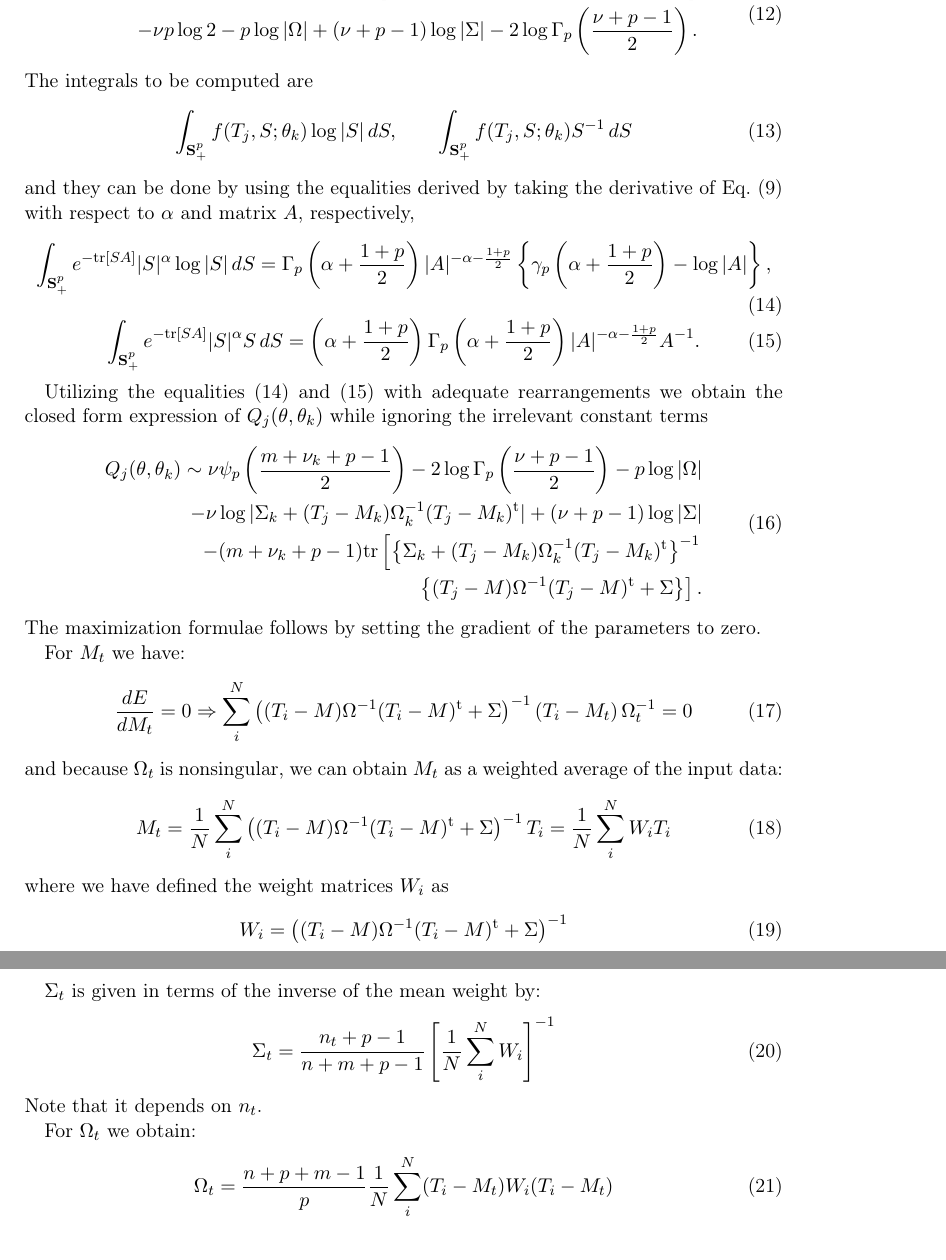
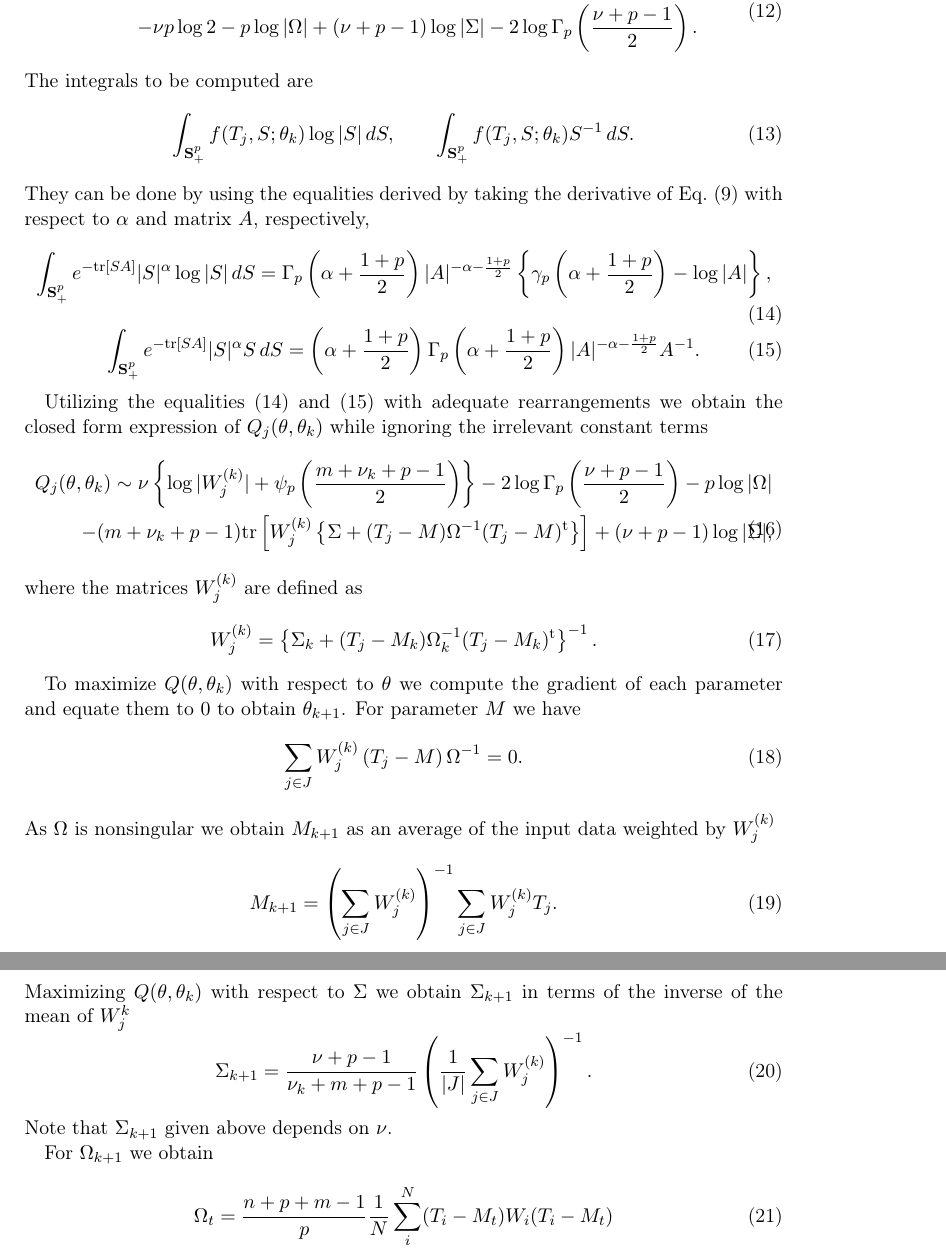
Before and after one commit to Zaharid/matrixtpaper, a LaTeX paper (paper.tex): two parts of pages 4 and 5 of 6, joined at a grey line, cut so that both start at the same text. Compiled offline with pdfLaTeX.

Commit message:
Start modifying the M-step.

```diff
--- a/paper.tex
+++ b/paper.tex
@@ -120,9 +120,9 @@ We can split the integral in Eq.~\eqref{eq:expdef} by the terms of $\log f(T_{j}
 The integrals to be computed are
 \begin{equation}
 \int_{\mathbf{S}_+^p}f(T_j,S;\theta_k)\log |S|\,dS, \qquad
-\int_{\mathbf{S}_+^p}f(T_j,S;\theta_k) S^{-1}\,dS
+\int_{\mathbf{S}_+^p}f(T_j,S;\theta_k) S^{-1}\,dS.
 \end{equation}
-and they can be done by using the equalities derived by taking the derivative of Eq.~\eqref{eq:intmultgammadef} with respect to $\alpha$ and matrix $A$, respectively,
+They can be done by using the equalities derived by taking the derivative of Eq.~\eqref{eq:intmultgammadef} with respect to $\alpha$ and matrix $A$, respectively,
 \begin{equation}
 \int_{\mathbf{S}_+^p}e^{-\textrm{tr}\left[SA\right]}|S|^{\alpha}\log |S|\,dS=\Gamma_{p}\left(\alpha+\frac{1+p}{2}\right)|A|^{-\alpha-\frac{1+p}{2}}\left\{\gamma_{p}\left(\alpha+\frac{1+p}{2}\right)-\log |A|\right\},\label{eq:intderivative1}
 \end{equation}
@@ -132,37 +132,31 @@ and they can be done by using the equalities derived by taking the derivative of
 
 Utilizing the equalities \eqref{eq:intderivative1} and \eqref{eq:intderivative2} with adequate rearrangements we obtain the closed form expression of $Q_j(\theta,\theta_k)$ while ignoring the irrelevant constant terms
 \begin{equation}
-\begin{split}Q_j(\theta,\theta_k) \sim \nu\psi_{p}\left(\frac{m+\nu_k+p-1}{2}\right)-2\log\Gamma_{p}\left(\frac{\nu+p-1}{2}\right)-p\log|\Omega|\\
--\nu\log|\Sigma_k+(T_j-M_k)\Omega_k^{-1}(T_j-M_k)^{\textrm{t}}|+(\nu+p-1)\log |\Sigma|\\
--(m+\nu_k+p-1)\textrm{tr}\left[\left\{\Sigma_k+(T_j-M_k)\Omega_k^{-1}(T_j-M_k)^{\textrm{t}}\right\}^{-1}\right.\\
-\left.\left\{(T_j-M)\Omega^{-1}(T_j-M)^{\textrm{t}}+\Sigma\right\}\right].
+\begin{split}Q_j(\theta,\theta_k) \sim \nu\left\{\log|W_j^{(k)}|+\psi_{p}\left(\frac{m+\nu_k+p-1}{2}\right)\right\}-2\log\Gamma_{p}\left(\frac{\nu+p-1}{2}\right)-p\log|\Omega|\\
+-(m+\nu_k+p-1)\textrm{tr}\left[W_j^{(k)}\left\{\Sigma+(T_j-M)\Omega^{-1}(T_j-M)^{\textrm{t}}\right\}\right]+(\nu+p-1)\log |\Sigma|,
 \end{split}
 \label{eq:fsimp}
 \end{equation}
-The maximization formulae follows by setting the gradient of the parameters to zero.
-
-For $M_{t}$ we have:
+where the matrices $W_j^{(k)}$ are defined as
 \begin{equation}
-\frac{dE}{dM_{t}}=0\Rightarrow\sum_{i}^{N}\left((T_{i}-M)\Omega^{-1}(T_{i}-M)^{\textrm{t}}+\Sigma\right)^{-1}\left(T_{i}-M_{t}\right)\Omega_{t}^{-1}=0
-\end{equation}
-and because $\Omega_{t}$ is nonsingular, we can obtain $M_{t}$ as
-a weighted average of the input data:
-\begin{equation}
-M_{t}=\frac{1}{N}\sum_{i}^{N}\left((T_{i}-M)\Omega^{-1}(T_{i}-M)^{\textrm{t}}+\Sigma\right)^{-1}T_{i}=\frac{1}{N}\sum_{i}^{N}W_{i}T_{i}
-\end{equation}
-where we have defined the weight matrices $W_{i}$ as
-\begin{equation}
-W_{i}=\left((T_{i}-M)\Omega^{-1}(T_{i}-M)^{\textrm{t}}+\Sigma\right)^{-1}
+W_j^{(k)}=\left\{\Sigma_k+(T_j-M_k)\Omega_k^{-1}(T_j-M_k)^{\textrm{t}}\right\}^{-1}.
 \end{equation}
 
-$\Sigma_{t}$ is given in terms of the inverse of the mean weight
-by:
+To maximize $Q(\theta,\theta_k)$ with respect to $\theta$ we compute the gradient of each parameter and equate them to $0$ to obtain $\theta_{k+1}$. For parameter $M$ we have
 \begin{equation}
-\Sigma_{t}=\frac{n_{t}+p-1}{n+m+p-1}\left[\frac{1}{N}\sum_{i}^{N}W_{i}\right]^{-1}
+\sum_{j\in J}W_j^{(k)}\left(T_j-M\right)\Omega^{-1}=0.
 \end{equation}
-Note that it depends on $n_{t}$.
+As $\Omega$ is nonsingular we obtain $M_{k+1}$ as an average of the input data weighted by $W_j^{(k)}$
+\begin{equation}
+M_{k+1}=\left(\sum_{j\in J}W_j^{(k)}\right)^{-1}\sum_{j\in J}W_j^{(k)}T_j.
+\end{equation}
+Maximizing $Q(\theta,\theta_k)$ with respect to $\Sigma$ we obtain $\Sigma_{k+1}$ in terms of the inverse of the mean of $W_j^{{k}}$
+\begin{equation}
+\Sigma_{k+1}=\frac{\nu+p-1}{\nu_k+m+p-1}\left(\frac{1}{|J|}\sum_{j\in J}W_j^{(k)}\right)^{-1}.
+\end{equation}
+Note that $\Sigma_{k+1}$ given above depends on $\nu$.
 
-For $\Omega_{t}$ we obtain:
+For $\Omega_{k+1}$ we obtain
 \begin{equation}
 \Omega_{t}=\frac{n+p+m-1}{p}\frac{1}{N}\sum_{i}^{N}(T_{i}-M_{t})W_{i}(T_{i}-M_{t})
 \end{equation}
```
Also changed, not shown: paper.tex (2 more changed lines).
